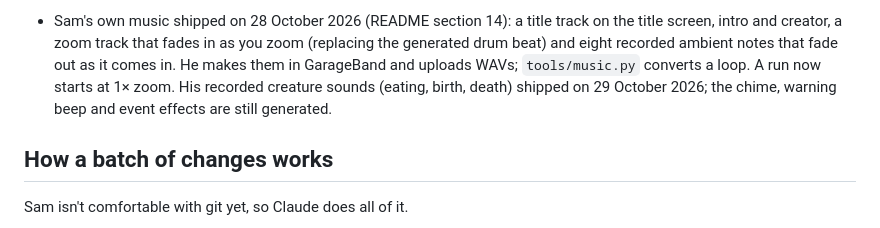
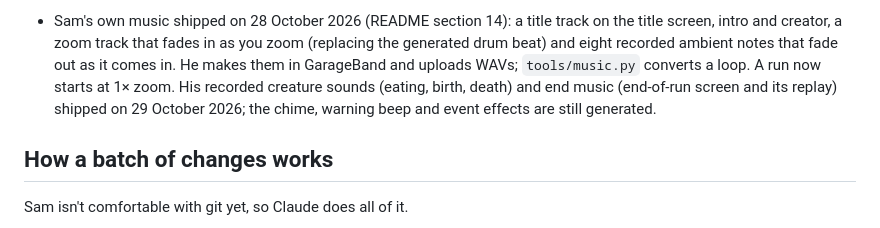
Before and after one commit to sam-sheridan/evoquest, a Markdown page: CLAUDE.md, the part around the change. GitHub-like rendering.

Commit message:
CLAUDE.md: end music shipped
Co-Authored-By: Claude Opus 5.5 <noreply@anthropic.com>
Claude-Session: https://claude.ai/code/session_011ZnnLanV9ghXCUNQW7MRna

```diff
--- a/CLAUDE.md
+++ b/CLAUDE.md
@@ -58,7 +58,8 @@ Read the relevant section before changing a mechanic.
 - Sam's own music shipped on 28 October 2026 (README section 14): a title track on the title screen, intro and
   creator, a zoom track that fades in as you zoom (replacing the generated drum beat) and eight recorded ambient notes
   that fade out as it comes in. He makes them in GarageBand and uploads WAVs; `tools/music.py` converts a loop. A run
-  now starts at 1× zoom. His recorded creature sounds (eating, birth, death) shipped on 29 October 2026; the chime,
+  now starts at 1× zoom. His recorded creature sounds (eating, birth, death) and end music (end-of-run screen and its replay)
+  shipped on 29 October 2026; the chime,
   warning beep and event effects are still generated.
 
 ## How a batch of changes works
```
